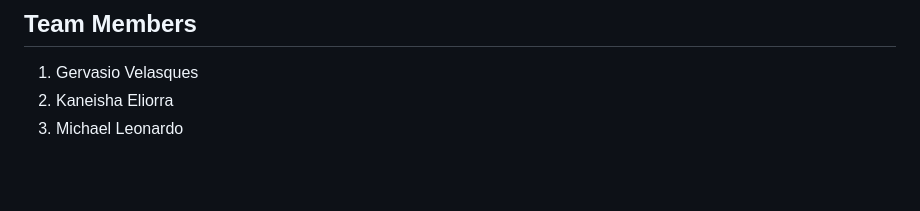
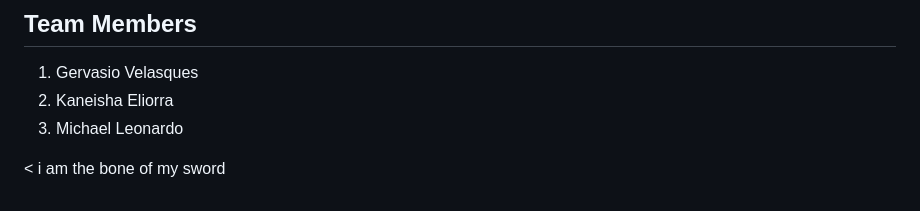
Before and after one commit to kneissa/proyek-sts-pwl, a Markdown page: README.md, the part around the change. Drawn GitHub-style; blank space fills up the shorter version.

```diff
--- a/README.md
+++ b/README.md
@@ -97,3 +97,5 @@ You are free to use, modify, and redistribute it as long as proper credit is giv
 1. Gervasio Velasques
 2. Kaneisha Eliorra
 3. Michael Leonardo
+
+< i am the bone of my sword
```
